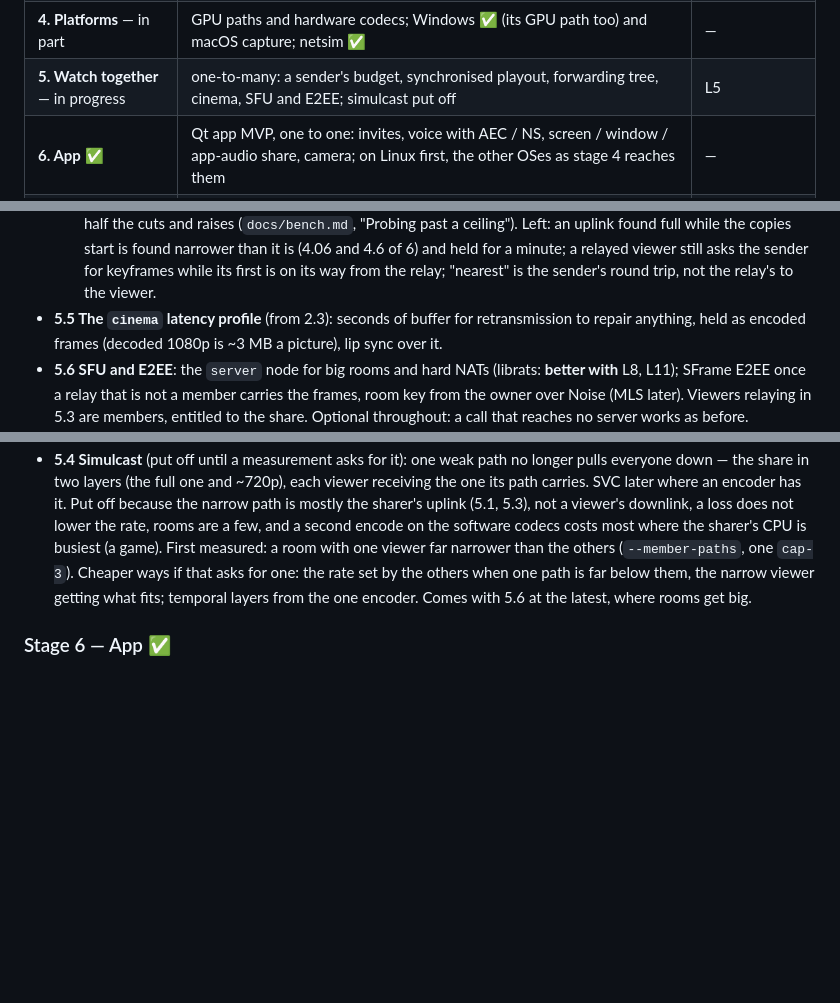
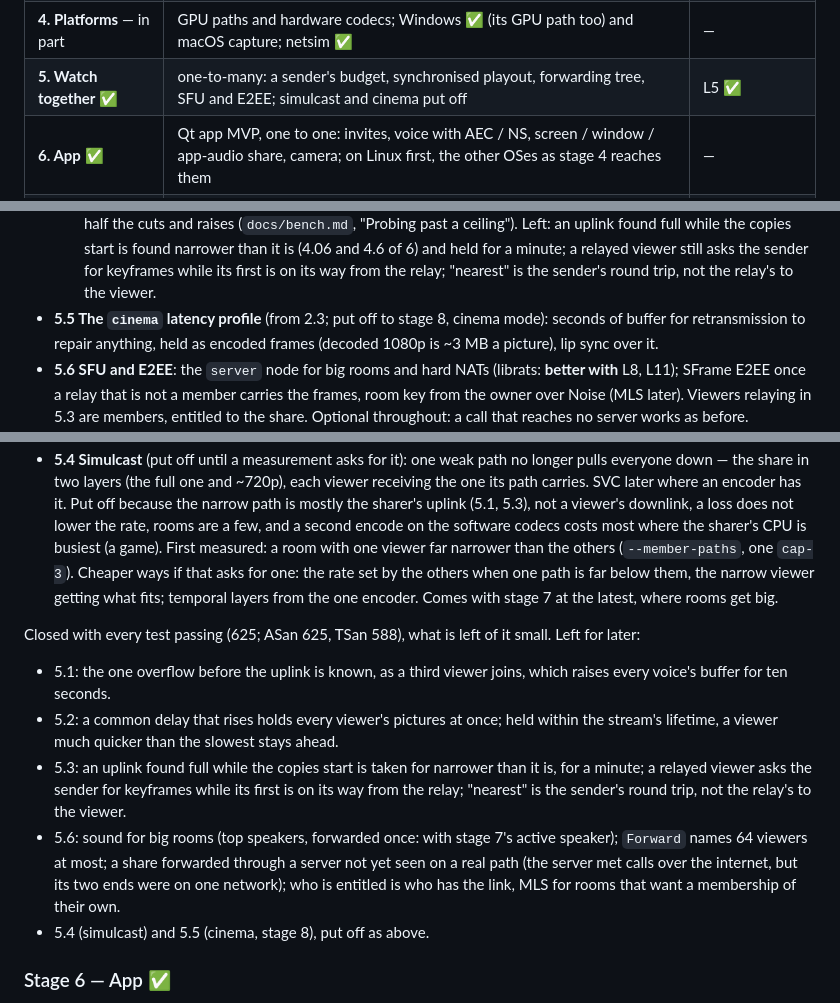
Before and after one commit to librats/ratcast, a Markdown page: docs/PLAN.md, 3 parts joined by grey strips. Drawn GitHub-style; blank space fills up the shorter version.

Commit message:
Close stage 5 with what is left of it, cinema put off to stage 8
- Mark stage 5 and its L5 dependency done in the overview table
- Move the cinema profile (5.5) to stage 8's cinema mode, and simulcast
  to stage 7 at the latest
- List what stays open from 5.1, 5.2, 5.3 and 5.6, with test counts
  at closing (625; ASan 625, TSan 588)

```diff
--- a/docs/PLAN.md
+++ b/docs/PLAN.md
@@ -158,7 +158,7 @@ final place and shape: stage 0 is a walking skeleton, not a throwaway prototype.
 | **2. Sound** ✅ | audio, A/V sync; latency profiles put off to stages 5 and 6 | L4 ✅ |
 | **3. Standalone library** ✅ | MPEG-TS in and out, `rats://` URLs, a benchmark against librist and SRT, C API | — |
 | **4. Platforms** — in part | GPU paths and hardware codecs; Windows ✅ (its GPU path too) and macOS capture; netsim ✅ | — |
-| **5. Watch together** — in progress | one-to-many: a sender's budget, synchronised playout, forwarding tree, cinema, SFU and E2EE; simulcast put off | L5 |
+| **5. Watch together** ✅ | one-to-many: a sender's budget, synchronised playout, forwarding tree, SFU and E2EE; simulcast and cinema put off | L5 ✅ |
 | **6. App** ✅ | Qt app MVP, one to one: invites, voice with AEC / NS, screen / window / app-audio share, camera; on Linux first, the other OSes as stage 4 reaches them | — |
 | **7. Conferences** | active speaker, last-N, grid, moderation, text chat | — |
 | **8. Beyond** | Android, cinema mode, HDR, polish | — |
@@ -804,7 +804,7 @@ quickly as anyone's.
      and held for a minute; a relayed viewer still asks the sender for keyframes while its first
      is on its way from the relay; "nearest" is the sender's round trip, not the relay's to the
      viewer.
-- **5.5 The `cinema` latency profile** (from 2.3): seconds of buffer for retransmission to
+- **5.5 The `cinema` latency profile** (from 2.3; put off to stage 8, cinema mode): seconds of buffer for retransmission to
   repair anything, held as encoded frames (decoded 1080p is ~3 MB a picture), lip sync over it.
 - **5.6 SFU and E2EE**: the `server` node for big rooms and hard NATs (librats: **better with**
   L8, L11); SFrame E2EE once a relay that is not a member carries the frames, room key from the
@@ -858,7 +858,22 @@ quickly as anyone's.
   is busiest (a game). First measured: a room with one viewer far narrower than the others
   (`--member-paths`, one `cap-3`). Cheaper ways if that asks for one: the rate set by the others
   when one path is far below them, the narrow viewer getting what fits; temporal layers from the
-  one encoder. Comes with 5.6 at the latest, where rooms get big.
+  one encoder. Comes with stage 7 at the latest, where rooms get big.
+
+Closed with every test passing (625; ASan 625, TSan 588), what is left of it small. Left for
+later:
+- 5.1: the one overflow before the uplink is known, as a third viewer joins, which raises every
+  voice's buffer for ten seconds.
+- 5.2: a common delay that rises holds every viewer's pictures at once; held within the stream's
+  lifetime, a viewer much quicker than the slowest stays ahead.
+- 5.3: an uplink found full while the copies start is taken for narrower than it is, for a
+  minute; a relayed viewer asks the sender for keyframes while its first is on its way from the
+  relay; "nearest" is the sender's round trip, not the relay's to the viewer.
+- 5.6: sound for big rooms (top speakers, forwarded once: with stage 7's active speaker);
+  `Forward` names 64 viewers at most; a share forwarded through a server not yet seen on a real
+  path (the server met calls over the internet, but its two ends were on one network); who is
+  entitled is who has the link, MLS for rooms that want a membership of their own.
+- 5.4 (simulcast) and 5.5 (cinema, stage 8), put off as above.
 
 ### Stage 6 — App ✅
 
```
Also changed, not shown: other parts of docs/PLAN.md (+2 -2 lines).
